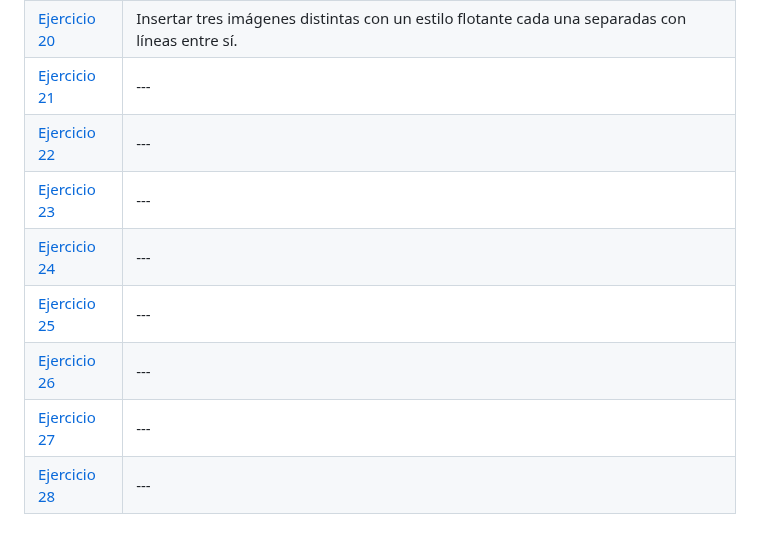
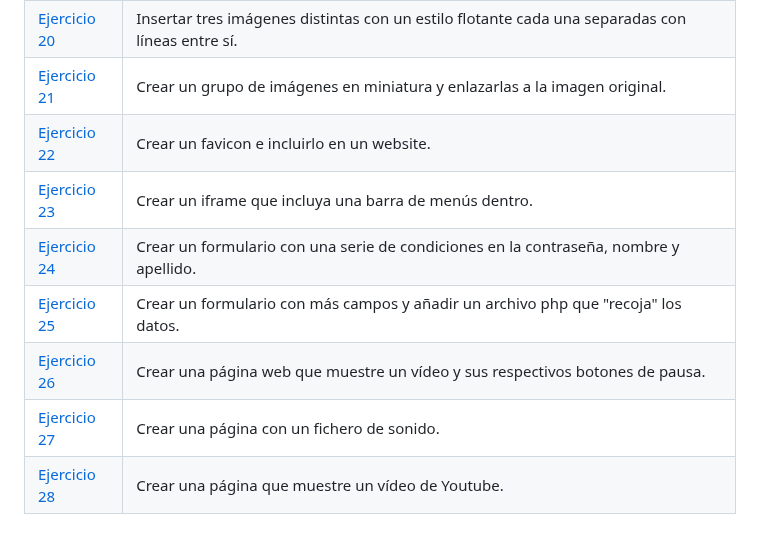
Before and after one commit to Rdrgz24/1-ASIR-Ejercicios-LLMM, a Markdown page: tema1/LMSGI_02_Actividades/README.md, the part around the change. Rendered like a GitHub page.

```diff
--- a/tema1/LMSGI_02_Actividades/README.md
+++ b/tema1/LMSGI_02_Actividades/README.md
@@ -24,11 +24,11 @@ Ejercicio | Descripción
 [Ejercicio 18](/tema1/LMSGI_02_Actividades/Ejercicio18_Actividad2) | Crear una tabla con imágenes conjuntas en las celdas, distintos formatos de texto y fusión de columnas o filas.
 [Ejercicio 19](/tema1/LMSGI_02_Actividades/Ejercicio19_Actividad2) | Insertar una imagen con estilo flotante de varias maneras.
 [Ejercicio 20](/tema1/LMSGI_02_Actividades/Ejercicio20_Actividad2) | Insertar tres imágenes distintas con un estilo flotante cada una separadas con líneas entre sí.
-[Ejercicio 21](/tema1/LMSGI_02_Actividades/Ejercicio21_Actividad2) | ---
-[Ejercicio 22](/tema1/LMSGI_02_Actividades/Ejercicio22_Actividad2) | ---
-[Ejercicio 23](/tema1/LMSGI_02_Actividades/Ejercicio23_Actividad2) | ---
-[Ejercicio 24](/tema1/LMSGI_02_Actividades/Ejercicio24_Actividad2.html) | ---
-[Ejercicio 25](/tema1/LMSGI_02_Actividades/Ejercicio25_Actividad2(php)) | ---
-[Ejercicio 26](/tema1/LMSGI_02_Actividades/Ejercicio26_Actividad2) | ---
-[Ejercicio 27](/tema1/LMSGI_02_Actividades/Ejercicio27_Actividad2) | ---
-[Ejercicio 28](/tema1/LMSGI_02_Actividades/Ejercicio28_Actividad2) | ---
+[Ejercicio 21](/tema1/LMSGI_02_Actividades/Ejercicio21_Actividad2) | Crear un grupo de imágenes en miniatura y enlazarlas a la imagen original.
+[Ejercicio 22](/tema1/LMSGI_02_Actividades/Ejercicio22_Actividad2) | Crear un favicon e incluirlo en un website.
+[Ejercicio 23](/tema1/LMSGI_02_Actividades/Ejercicio23_Actividad2) | Crear un iframe que incluya una barra de menús dentro.
+[Ejercicio 24](/tema1/LMSGI_02_Actividades/Ejercicio24_Actividad2.html) | Crear un formulario con una serie de condiciones en la contraseña, nombre y apellido.
+[Ejercicio 25](/tema1/LMSGI_02_Actividades/Ejercicio25_Actividad2(php)) | Crear un formulario con más campos y añadir un archivo php que "recoja" los datos.
+[Ejercicio 26](/tema1/LMSGI_02_Actividades/Ejercicio26_Actividad2) | Crear una página web que muestre un vídeo y sus respectivos botones de pausa.
+[Ejercicio 27](/tema1/LMSGI_02_Actividades/Ejercicio27_Actividad2) | Crear una página con un fichero de sonido.
+[Ejercicio 28](/tema1/LMSGI_02_Actividades/Ejercicio28_Actividad2) | Crear una página que muestre un vídeo de Youtube.
```
